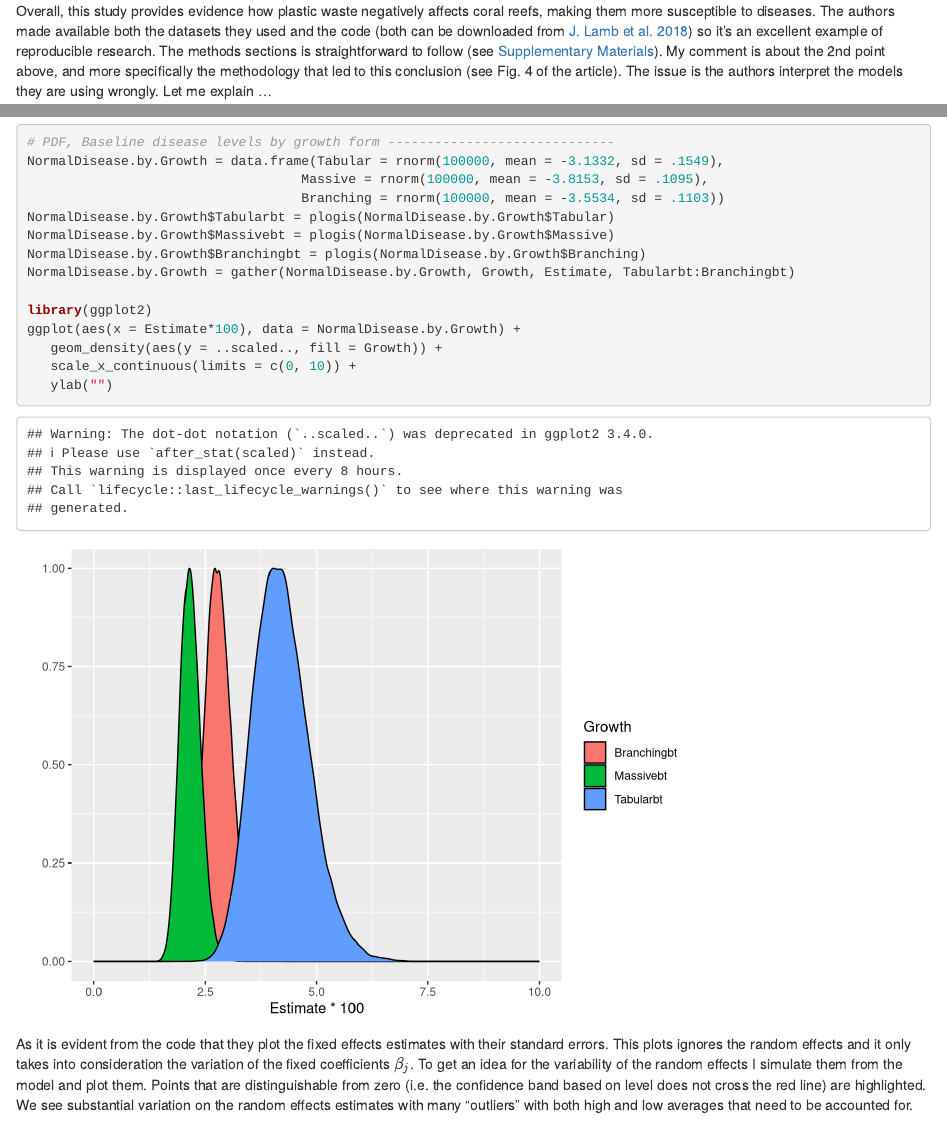
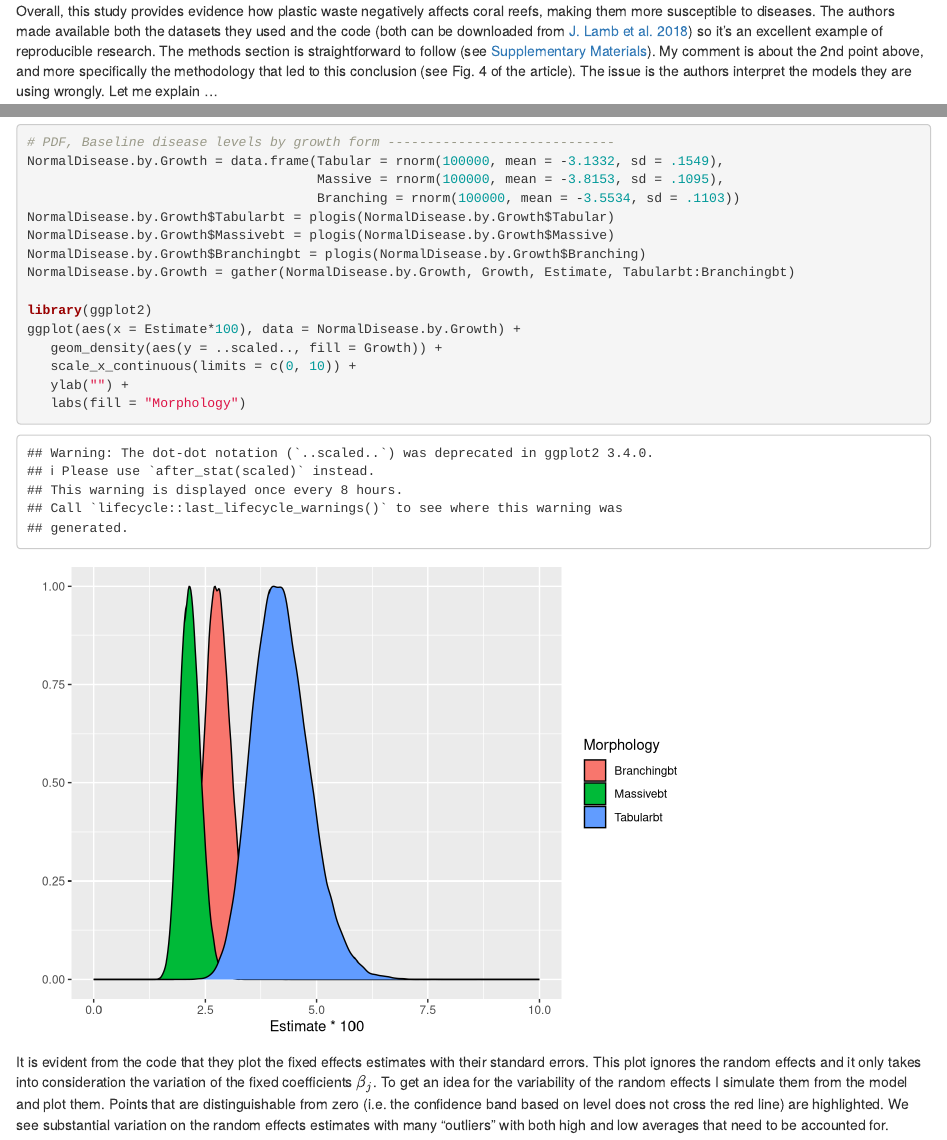
Before and after one commit to solonkarapa/Website, an R Markdown document (content/post/reefs/2018-03-26-plastic-waste-and-disease-on-coral-reefs.Rmd): the page in a window 1100 px wide, from 790 px down, and a second part further down, joined at a grey line. Rendered offline with R 4.5, knitr and Pandoc, with nearby package versions; code that draws random numbers runs with fixed seeds of ours; some code elsewhere in the file could not run offline.

Commit message:
grammar fixes 2

````diff
--- a/content/post/reefs/2018-03-26-plastic-waste-and-disease-on-coral-reefs.Rmd
+++ b/content/post/reefs/2018-03-26-plastic-waste-and-disease-on-coral-reefs.Rmd
@@ -65,7 +65,7 @@ Recently, I came across this very interesting article published in [Science](htt
 2. the morphological structure of the reefs is associated with the probability of being in contact with plastic with more complex ones being more likely to be affected by plastic,
 3. the plastic levels correspond to estimates of mismanaged plastic waste into the ocean.
 
-Overall, this study provides evidence how plastic waste negatively affects coral reefs, making them more susceptible to diseases. The authors made available both the datasets they used and the code [both can be downloaded from @dryad_mp480] so it's an excellent example of reproducible research. The methods sections is straightforward to follow (see [Supplementary Materials](http://science.sciencemag.org/content/suppl/2018/01/24/359.6374.460.DC1?_ga=2.198123375.1394041835.1523546630-1357771364.1523546630)). My comment is about the 2nd point above, and more specifically the methodology that led to this conclusion (see Fig. 4 of the article). The issue is the authors interpret the models they are using wrongly. Let me explain ...
+Overall, this study provides evidence how plastic waste negatively affects coral reefs, making them more susceptible to diseases. The authors made available both the datasets they used and the code [both can be downloaded from @dryad_mp480] so it's an excellent example of reproducible research. The methods section is straightforward to follow (see [Supplementary Materials](http://science.sciencemag.org/content/suppl/2018/01/24/359.6374.460.DC1?_ga=2.198123375.1394041835.1523546630-1357771364.1523546630)). My comment is about the 2nd point above, and more specifically the methodology that led to this conclusion (see Fig. 4 of the article). The issue is the authors interpret the models they are using wrongly. Let me explain ...
 
 Their model is a simple generalised linear mixed model (GLMM) - binomial error distribution and logistic link. The outcome is the disease prevalence (binary) among coral reefs with different morphology. The morphology assignments were massive, tabular, and branching (3-level categorical covariate). The morphological assignments were treated as fixed factors and the site as random (in order to take into account the correlation between reefs due to their geographical position). The model is
 
@@ -113,10 +113,11 @@ library(ggplot2)
 ggplot(aes(x = Estimate*100), data = NormalDisease.by.Growth) +
    geom_density(aes(y = ..scaled.., fill = Growth)) +
    scale_x_continuous(limits = c(0, 10)) +
-   ylab("")
+   ylab("") +
+   labs(fill = "Morphology")
 ```
 
-As it is evident from the code that they plot the fixed effects estimates with their standard errors. This plots ignores the random effects and it only takes into consideration the variation of the fixed coefficients $\beta_j$. To get an idea for the variability of the random effects I simulate them from the model and plot them. Points that are distinguishable from zero (i.e. the confidence band based on level does not cross the red line) are highlighted. We see substantial variation on the random effects estimates with many "outliers" with both high and low averages that need to be accounted for.
+It is evident from the code that they plot the fixed effects estimates with their standard errors. This plot ignores the random effects and it only takes into consideration the variation of the fixed coefficients $\beta_j$. To get an idea for the variability of the random effects I simulate them from the model and plot them. Points that are distinguishable from zero (i.e. the confidence band based on level does not cross the red line) are highlighted. We see substantial variation on the random effects estimates with many "outliers" with both high and low averages that need to be accounted for.
 
 ```{r, message = F}
 library(merTools)
````
Also changed, not shown: content/post/reefs/2018-03-26-plastic-waste-and-disease-on-coral-reefs.html, static/post/reefs/2018-03-26-plastic-waste-and-disease-on-coral-reefs_files/figure-html/plot-1.png, static/post/reefs/2018-03-26-plastic-waste-and-disease-on-coral-reefs_files/figure-html/unnamed-chunk-3-1.png, static/post/reefs/2018-03-26-plastic-waste-and-disease-on-coral-reefs_files/figure-html/unnamed-chunk-4-1.png, content/post/reefs/2018-03-26-plastic-waste-and-disease-on-coral-reefs.Rmd (7 more changed lines), 6 other files.
